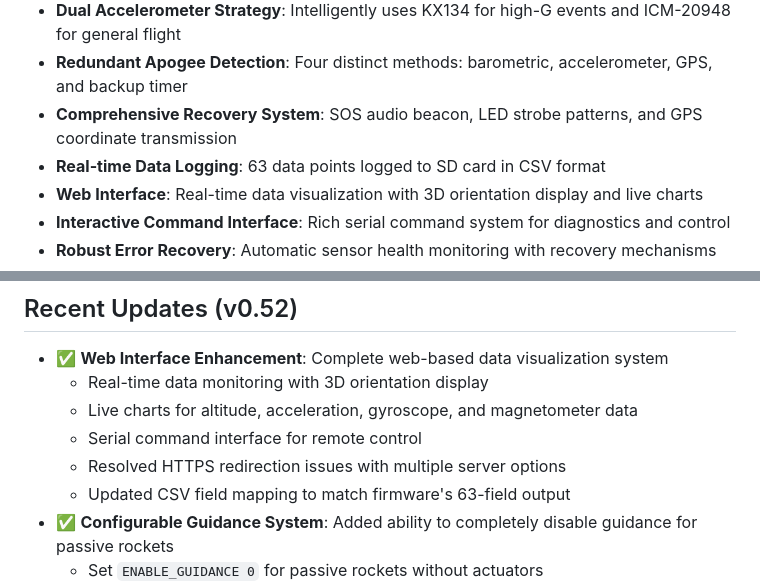
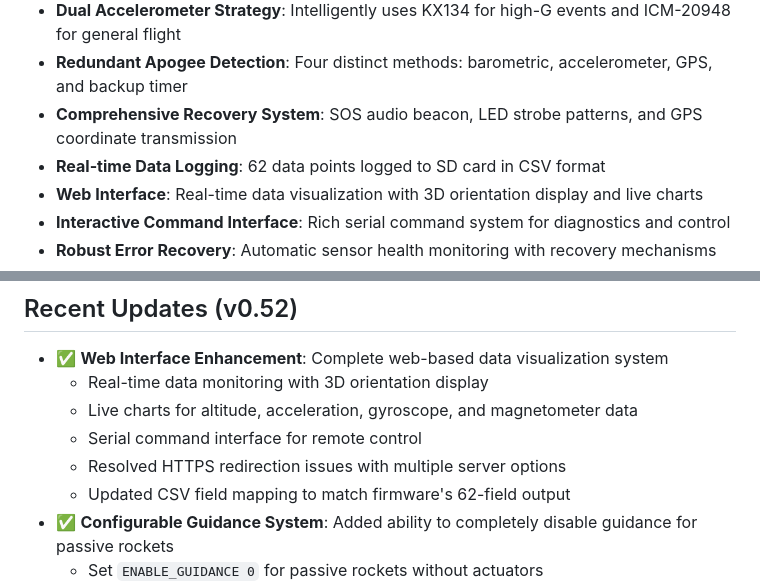
Before and after one commit to madmonkey71/TripleT-Flight-Firmware, a Markdown page: README.md, 2 parts joined by grey strips. Rendered like a GitHub page.

Commit message:
Update documentation to reflect 62-field CSV format

```diff
--- a/README.md
+++ b/README.md
@@ -18,7 +18,7 @@ This firmware is designed for the **Teensy 4.1** microcontroller and provides co
 - **Dual Accelerometer Strategy**: Intelligently uses KX134 for high-G events and ICM-20948 for general flight
 - **Redundant Apogee Detection**: Four distinct methods: barometric, accelerometer, GPS, and backup timer
 - **Comprehensive Recovery System**: SOS audio beacon, LED strobe patterns, and GPS coordinate transmission
-- **Real-time Data Logging**: 63 data points logged to SD card in CSV format
+- **Real-time Data Logging**: 62 data points logged to SD card in CSV format
 - **Web Interface**: Real-time data visualization with 3D orientation display and live charts
 - **Interactive Command Interface**: Rich serial command system for diagnostics and control
 - **Robust Error Recovery**: Automatic sensor health monitoring with recovery mechanisms
@@ -64,7 +64,7 @@ See [Flight Operations](docs/FLIGHT_OPERATIONS.md) for detailed state descriptio
   - Live charts for altitude, acceleration, gyroscope, and magnetometer data
   - Serial command interface for remote control
   - Resolved HTTPS redirection issues with multiple server options
-  - Updated CSV field mapping to match firmware's 63-field output
+  - Updated CSV field mapping to match firmware's 62-field output
 - ✅ **Configurable Guidance System**: Added ability to completely disable guidance for passive rockets
   - Set `ENABLE_GUIDANCE 0` for passive rockets without actuators
   - Set `ENABLE_GUIDANCE 1` for guided rockets with servo-controlled fins
```
Also changed, not shown: web_interface/SYSTEM_STATUS.md (+6 -6 lines).
